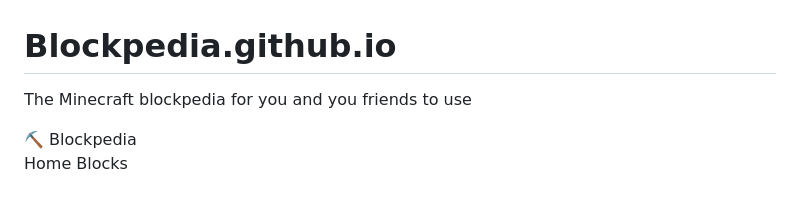
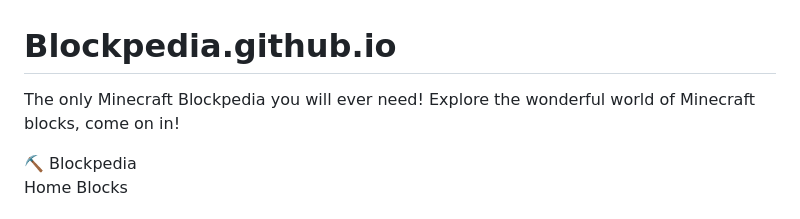
Before and after one commit to captainrex1234/Blockpedia.github.io, a Markdown page: README.md, the part around the change. GitHub-like rendering.

Commit message:
Update README to enhance project description

```diff
--- a/README.md
+++ b/README.md
@@ -1,5 +1,6 @@
 # Blockpedia.github.io
-The Minecraft blockpedia for you and you friends to use
+The only Minecraft Blockpedia you will ever need!
+Explore the wonderful world of Minecraft blocks, come on in!
 
 
 
```
